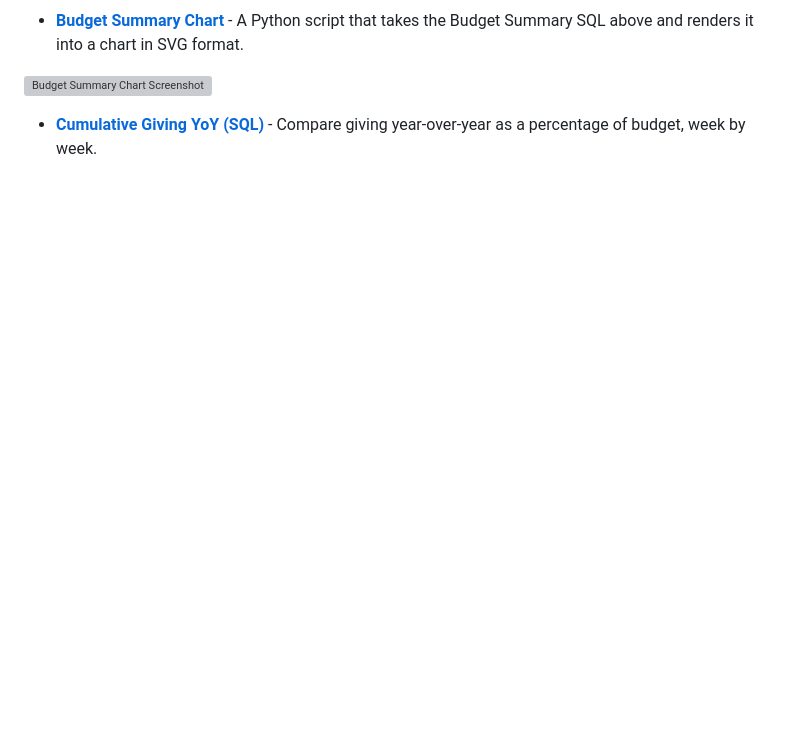
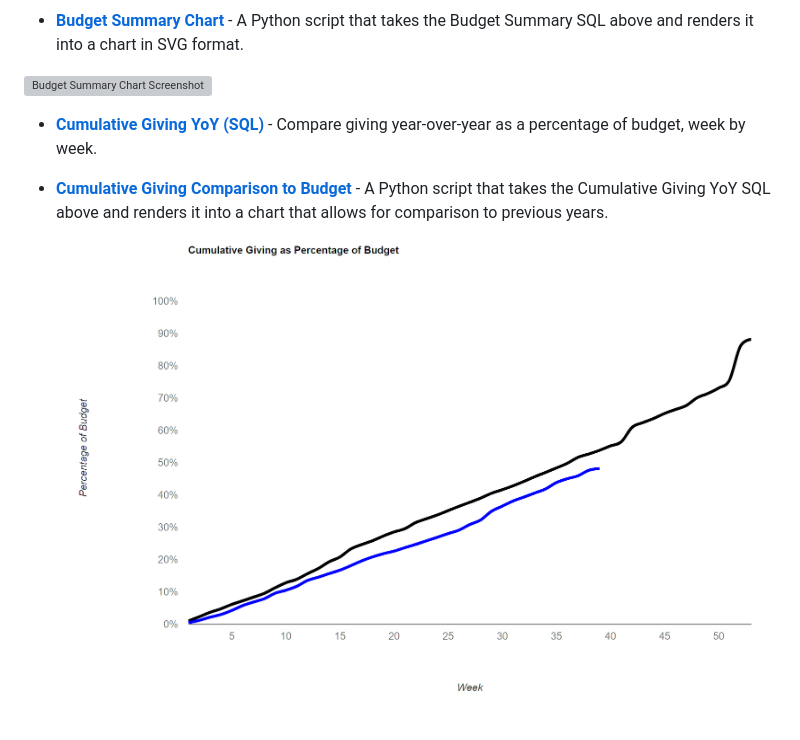
Before and after one commit to TenthPres/TouchPointScripts, a Markdown page: Finance Reports/README.md, the part around the change. Drawn GitHub-style; pictures changed too: .documentation/CumulativeGivingYoY.png (added); blank space fills up the shorter version; grey boxes are pictures that could not be loaded.

Commit message:
Adding Cumulative giving chart.

```diff
--- a/Finance Reports/README.md
+++ b/Finance Reports/README.md
@@ -21,3 +21,8 @@ This is a collection of simple reports used to report on giving.
 </div>
 
 - [**Cumulative Giving YoY (SQL)**](BudgetCumulativeGivingYoY.sql) - Compare giving year-over-year as a percentage of budget, week by week.
+
+- [**Cumulative Giving Comparison to Budget**](BudgetCumulativeComparison.py) - A Python script that takes the Cumulative Giving YoY SQL above and
+  renders it into a chart that allows for comparison to previous years.
+
+  ![Cumulative Giving Comparison to Budget Screenshot](https://github.com/TenthPres/TouchPointScripts/blob/master/.documentation/CumulativeGivingYoY.png?raw=true)
```
Also changed, not shown: 3 other files.
